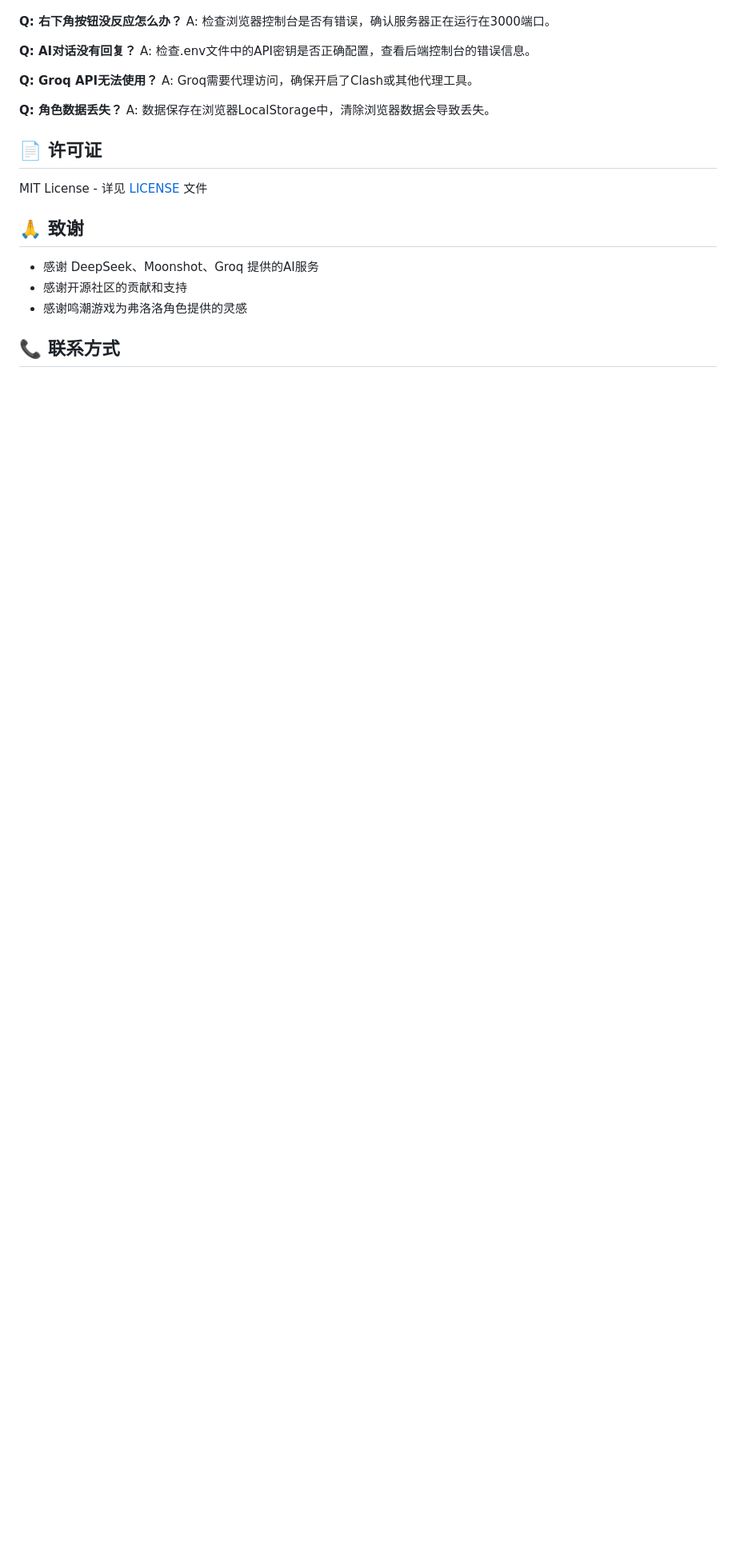
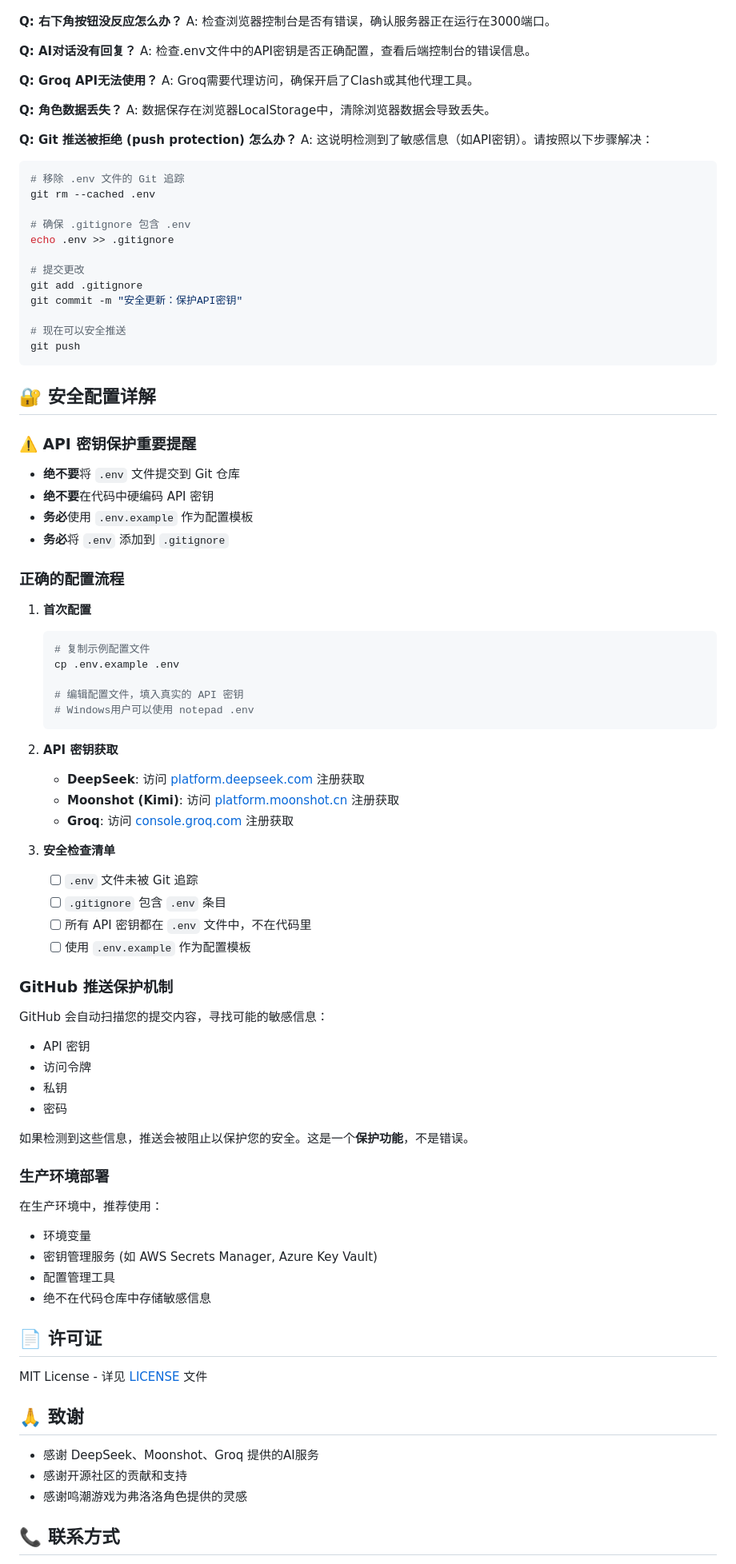
Before and after one commit to Chen-qin-neverstop/LevelUp, a Markdown page: README.md, the part around one of its changes. Shown at 80% size. Rendered like a GitHub page; blank space fills up the shorter version.

Commit message:
文档更新：添加详细的安全配置说明和故障排除指南

````diff
--- a/README.md
+++ b/README.md
@@ -200,6 +210,68 @@ A: Groq需要代理访问，确保开启了Clash或其他代理工具。
 **Q: 角色数据丢失？**
 A: 数据保存在浏览器LocalStorage中，清除浏览器数据会导致丢失。
 
+**Q: Git 推送被拒绝 (push protection) 怎么办？**
+A: 这说明检测到了敏感信息（如API密钥）。请按照以下步骤解决：
+```bash
+# 移除 .env 文件的 Git 追踪
+git rm --cached .env
+
+# 确保 .gitignore 包含 .env
+echo .env >> .gitignore
+
+# 提交更改
+git add .gitignore
+git commit -m "安全更新：保护API密钥"
+
+# 现在可以安全推送
+git push
+```
+
+## 🔐 安全配置详解
+
+### ⚠️ API 密钥保护重要提醒
+- **绝不要**将 `.env` 文件提交到 Git 仓库
+- **绝不要**在代码中硬编码 API 密钥
+- **务必**使用 `.env.example` 作为配置模板
+- **务必**将 `.env` 添加到 `.gitignore`
+
+### 正确的配置流程
+1. **首次配置**
+   ```bash
+   # 复制示例配置文件
+   cp .env.example .env
+
+   # 编辑配置文件，填入真实的 API 密钥
+   # Windows用户可以使用 notepad .env
+   ```
+
+2. **API 密钥获取**
+   - **DeepSeek**: 访问 [platform.deepseek.com](https://platform.deepseek.com) 注册获取
+   - **Moonshot (Kimi)**: 访问 [platform.moonshot.cn](https://platform.moonshot.cn) 注册获取
+   - **Groq**: 访问 [console.groq.com](https://console.groq.com) 注册获取
+
+3. **安全检查清单**
+   - [ ] `.env` 文件未被 Git 追踪
+   - [ ] `.gitignore` 包含 `.env` 条目
+   - [ ] 所有 API 密钥都在 `.env` 文件中，不在代码里
+   - [ ] 使用 `.env.example` 作为配置模板
+
+### GitHub 推送保护机制
+GitHub 会自动扫描您的提交内容，寻找可能的敏感信息：
+- API 密钥
+- 访问令牌
+- 私钥
+- 密码
+
+如果检测到这些信息，推送会被阻止以保护您的安全。这是一个**保护功能**，不是错误。
+
+### 生产环境部署
+在生产环境中，推荐使用：
+- 环境变量
+- 密钥管理服务 (如 AWS Secrets Manager, Azure Key Vault)
+- 配置管理工具
+- 绝不在代码仓库中存储敏感信息
+
 ## 📄 许可证
 
 MIT License - 详见 [LICENSE](LICENSE) 文件
````
Also changed, not shown: other parts of README.md (+10 -0 lines).
